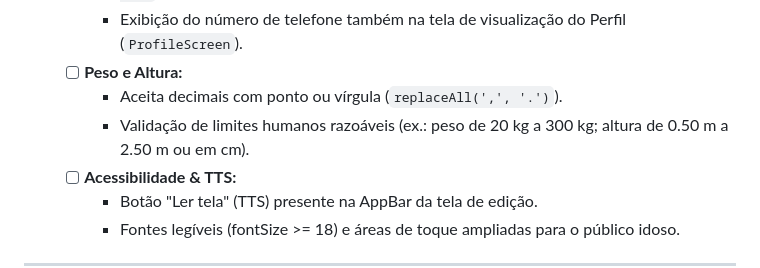
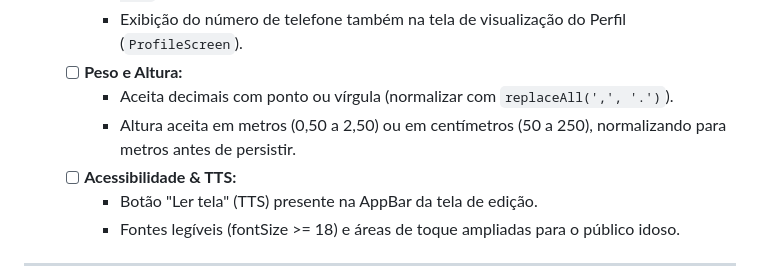
Before and after one commit to labican-ufrn/ativamente, a Markdown page: docs/user-stories.md, the part around the change. GitHub-like rendering.

Commit message:
Revise user stories for phone number and measurements
Co-authored-by: Copilot Autofix powered by AI <175728472+Copilot@users.noreply.github.com>

```diff
--- a/docs/user-stories.md
+++ b/docs/user-stories.md
@@ -86,8 +86,8 @@
     - Máscara automática e limite de caracteres (máximo 15 caracteres para `(XX) XXXXX-XXXX`).
     - Exibição do número de telefone também na tela de visualização do Perfil (`ProfileScreen`).
   - [ ] **Peso e Altura:**
-    - Aceita decimais com ponto ou vírgula (`replaceAll(',', '.')`).
-    - Validação de limites humanos razoáveis (ex.: peso de 20 kg a 300 kg; altura de 0.50 m a 2.50 m ou em cm).
+    - Aceita decimais com ponto ou vírgula (normalizar com `replaceAll(',', '.')`).
+    - Altura aceita em metros (0,50 a 2,50) ou em centímetros (50 a 250), normalizando para metros antes de persistir.
   - [ ] **Acessibilidade & TTS:**
     - Botão "Ler tela" (TTS) presente na AppBar da tela de edição.
     - Fontes legíveis (fontSize >= 18) e áreas de toque ampliadas para o público idoso.
```
